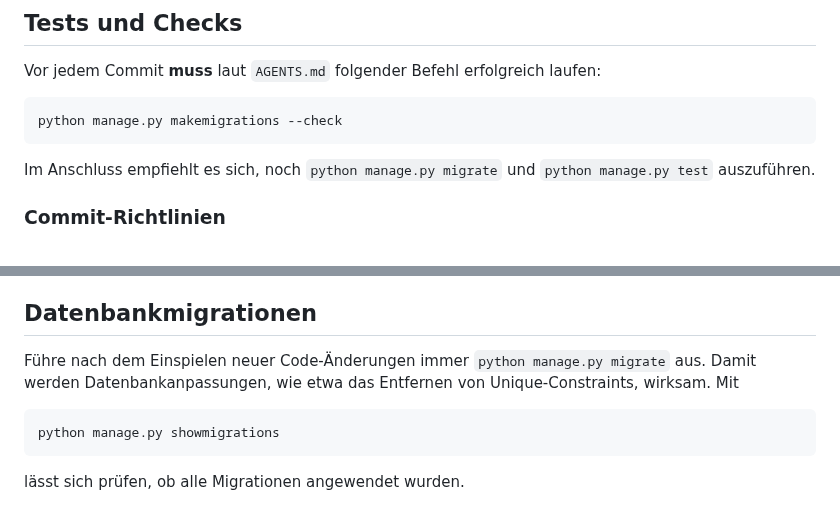
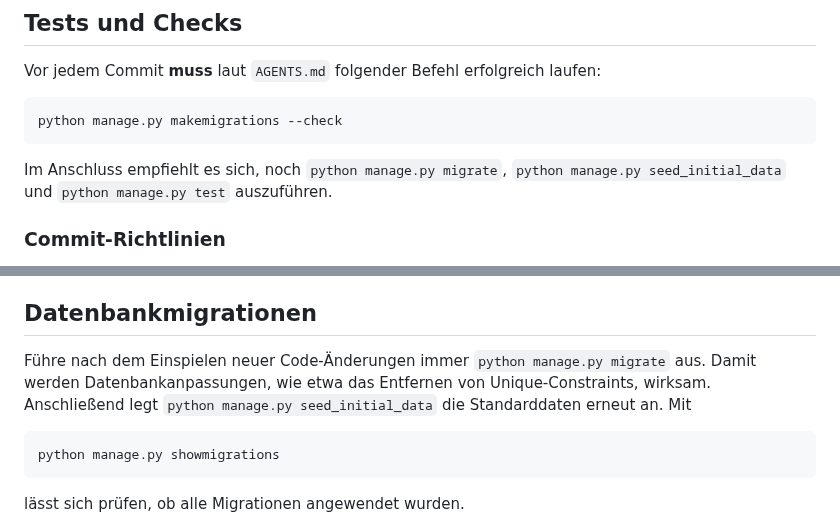
Before and after one commit to fraven01/NOESIS, a Markdown page: README.md, 2 parts joined by grey strips. Drawn GitHub-style.

Commit message:
docs: hinweis auf seed command

````diff
--- a/README.md
+++ b/README.md
@@ -58,8 +58,9 @@ Vor jedem Commit **muss** laut `AGENTS.md` folgender Befehl erfolgreich laufen:
 python manage.py makemigrations --check
 ```
 
-Im Anschluss empfiehlt es sich, noch `python manage.py migrate` und
-`python manage.py test` auszuführen.
+Im Anschluss empfiehlt es sich, noch `python manage.py migrate`,
+`python manage.py seed_initial_data` und `python manage.py test`
+auszuführen.
 
 ### Commit-Richtlinien
 
@@ -83,7 +84,7 @@ Projektordner bestehen.
 
 ## Datenbankmigrationen
 
-Führe nach dem Einspielen neuer Code-Änderungen immer `python manage.py migrate` aus. Damit werden Datenbankanpassungen, wie etwa das Entfernen von Unique-Constraints, wirksam. Mit
+Führe nach dem Einspielen neuer Code-Änderungen immer `python manage.py migrate` aus. Damit werden Datenbankanpassungen, wie etwa das Entfernen von Unique-Constraints, wirksam. Anschließend legt `python manage.py seed_initial_data` die Standarddaten erneut an. Mit
 
 ```bash
 python manage.py showmigrations
````
Also changed, not shown: AGENTS.md (+1 -0 lines).
